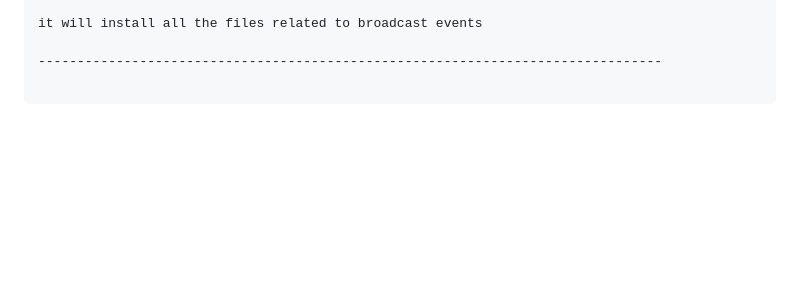
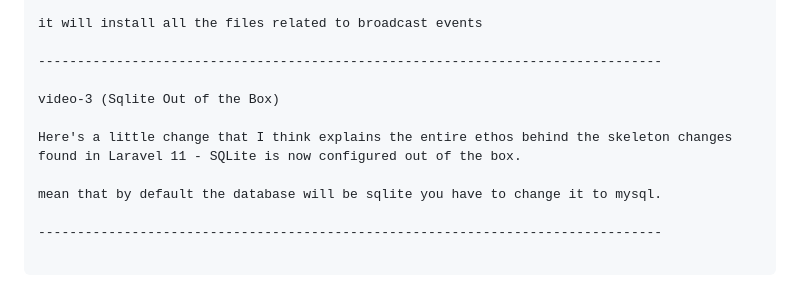
Before and after one commit to AfzalHaq61/what-s-new-in-laravel-11, a Markdown page: README.md, the part around the change. Drawn GitHub-style; blank space fills up the shorter version.

Commit message:
video-3 (Sqlite Out of the Box)
Here's a little change that I think explains the entire ethos behind the skeleton changes found in Laravel 11 - SQLite is now configured out of the box.

mean that by default the database will be sqlite you have to change it to mysql.

```diff
--- a/README.md
+++ b/README.md
@@ -104,3 +104,11 @@ paste this command in terminal for broadcasting routes
 it will install all the files related to broadcast events
 
 --------------------------------------------------------------------------------
+
+video-3 (Sqlite Out of the Box)
+
+Here's a little change that I think explains the entire ethos behind the skeleton changes found in Laravel 11 - SQLite is now configured out of the box.
+
+mean that by default the database will be sqlite you have to change it to mysql.
+
+--------------------------------------------------------------------------------
```
